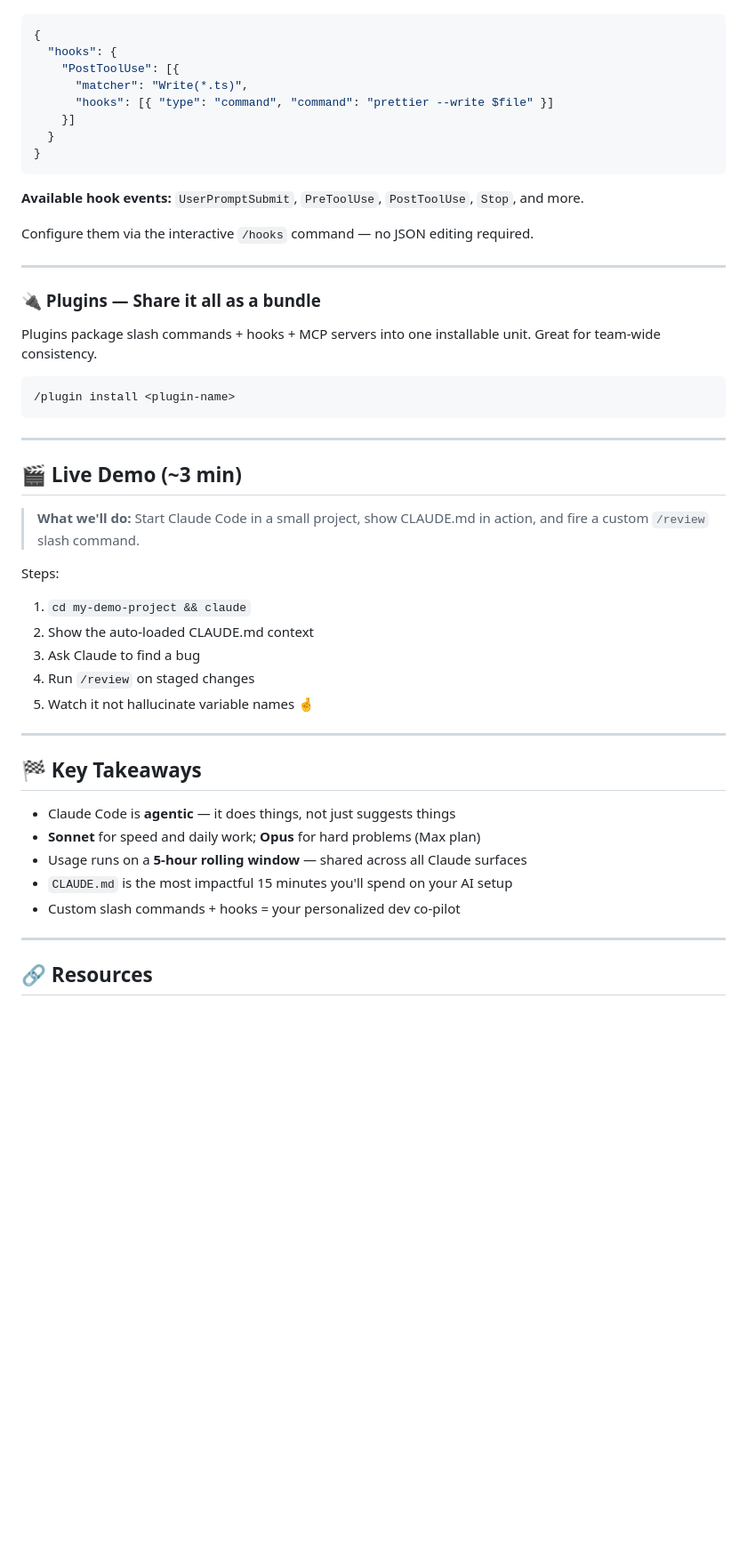
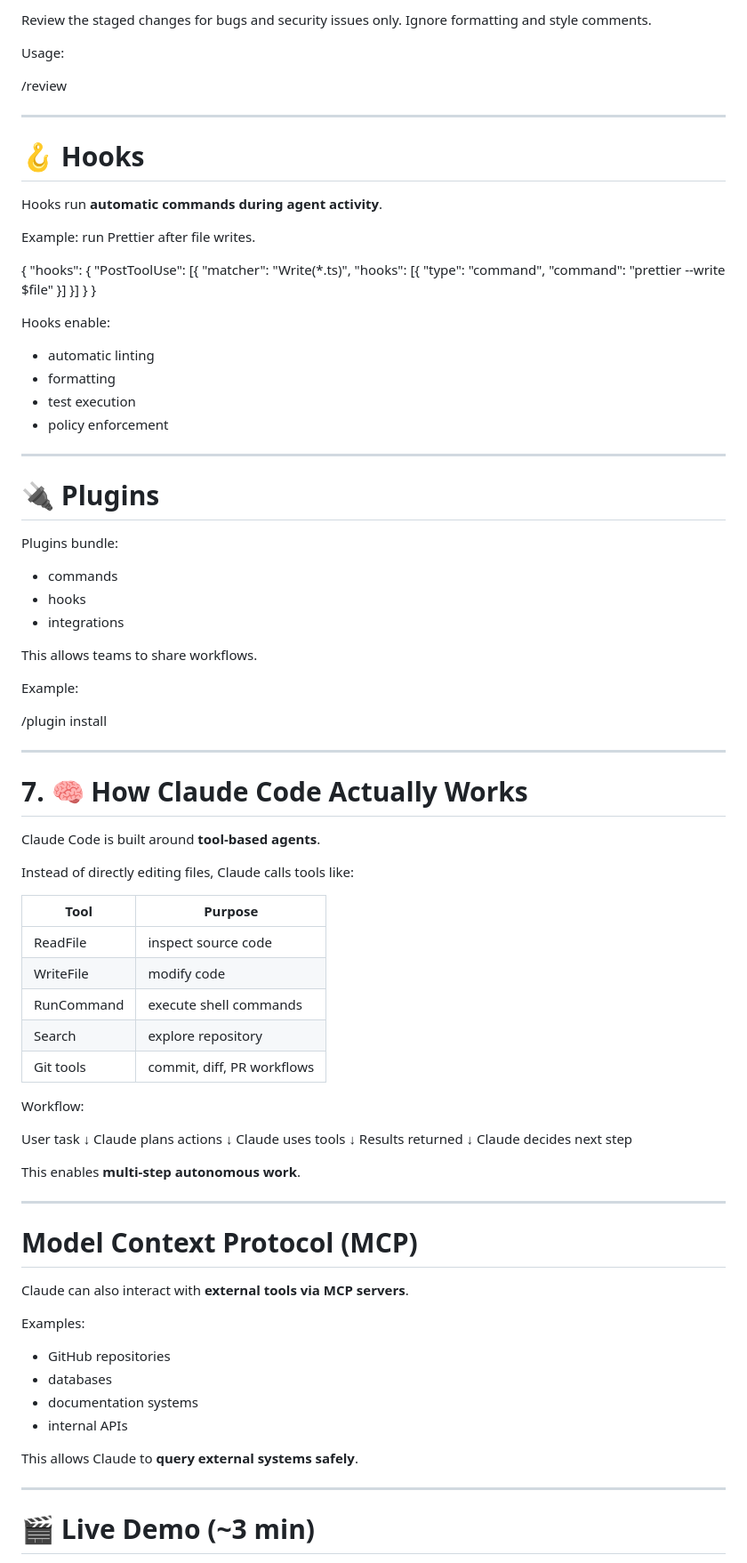
Before and after one commit to pepperonee13/embrace-ai, a Markdown page: intro-to-claudecode/presentation-outline.md, the part around one of its changes. Shown at 89% size. Drawn GitHub-style; blank space fills up the shorter version.

````diff
--- a/intro-to-claudecode/presentation-outline.md
+++ b/intro-to-claudecode/presentation-outline.md
@@ -197,51 +312,99 @@ Hooks run deterministic shell commands at specific lifecycle points. Unlike CLAU
+Review the staged changes for bugs and security issues only.
+Ignore formatting and style comments.
+
+Usage:
+
+/review
+
+---
+
+# 🪝 Hooks
+
+Hooks run **automatic commands during agent activity**.
+
+Example: run Prettier after file writes.
+
 {
   "hooks": {
     "PostToolUse": [{
       "matcher": "Write(*.ts)",
-      "hooks": [{ "type": "command", "command": "prettier --write $file" }]
+      "hooks": [{
+        "type": "command",
+        "command": "prettier --write $file"
+      }]
     }]
   }
 }
-```
 
-**Available hook events:** `UserPromptSubmit`, `PreToolUse`, `PostToolUse`, `Stop`, and more.
+Hooks enable:
 
-Configure them via the interactive `/hooks` command — no JSON editing required.
+- automatic linting
+- formatting
+- test execution
+- policy enforcement
 
 ---
 
-### 🔌 Plugins — Share it all as a bundle
+# 🔌 Plugins
 
-Plugins package slash commands + hooks + MCP servers into one installable unit. Great for team-wide consistency.
+Plugins bundle:
 
-```bash
+- commands
+- hooks
+- integrations
+
+This allows teams to share workflows.
+
+Example:
+
 /plugin install <plugin-name>
-```
 
 ---
 
-## 🎬 Live Demo (~3 min)
+# 7. 🧠 How Claude Code Actually Works
 
-> **What we'll do:** Start Claude Code in a small project, show CLAUDE.md in action, and fire a custom `/review` slash command.
+Claude Code is built around **tool-based agents**.
 
-Steps:
-1. `cd my-demo-project && claude`
-2. Show the auto-loaded CLAUDE.md context
-3. Ask Claude to find a bug
-4. Run `/review` on staged changes
-5. Watch it not hallucinate variable names 🤞
+Instead of directly editing files, Claude calls tools like:
+
+| Tool | Purpose |
+|----|----|
+| ReadFile | inspect source code |
+| WriteFile | modify code |
+| RunCommand | execute shell commands |
+| Search | explore repository |
+| Git tools | commit, diff, PR workflows |
+
+Workflow:
+
+User task
+↓
+Claude plans actions
+↓
+Claude uses tools
+↓
+Results returned
+↓
+Claude decides next step
+
+This enables **multi-step autonomous work**.
 
 ---
 
-## 🏁 Key Takeaways
+# Model Context Protocol (MCP)
 
-- Claude Code is **agentic** — it does things, not just suggests things
-- **Sonnet** for speed and daily work; **Opus** for hard problems (Max plan)
-- Usage runs on a **5-hour rolling window** — shared across all Claude surfaces
-- `CLAUDE.md` is the most impactful 15 minutes you'll spend on your AI setup
-- Custom slash commands + hooks = your personalized dev co-pilot
+Claude can also interact with **external tools via MCP servers**.
+
+Examples:
+
+- GitHub repositories
+- databases
+- documentation systems
+- internal APIs
+
+This allows Claude to **query external systems safely**.
 
 ---
 
-## 🔗 Resources
+# 🎬 Live Demo (~3 min)
 
````
Also changed, not shown: other parts of intro-to-claudecode/presentation-outline.md (+293 -133 lines).
